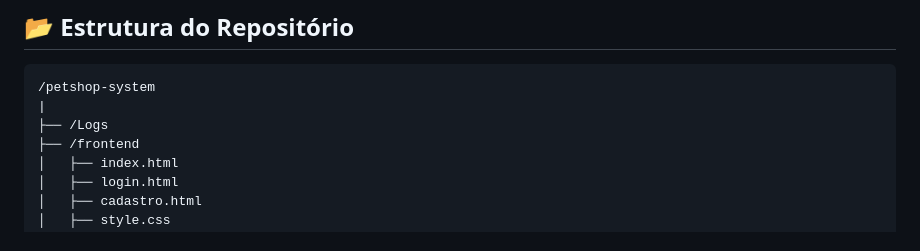
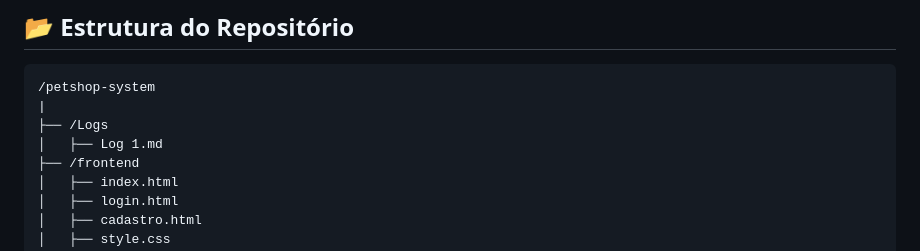
Before and after one commit to X0Y0-dev/Sistema-Petshop, a Markdown page: README.md, the part around the change. GitHub-like rendering.

```diff
--- a/README.md
+++ b/README.md
@@ -59,6 +59,7 @@ DELETE      /pets/:id      -> Excluir agendamento
 /petshop-system
 |
 ├── /Logs
+│   ├── Log 1.md
 ├── /frontend
 │   ├── index.html
 │   ├── login.html
```
